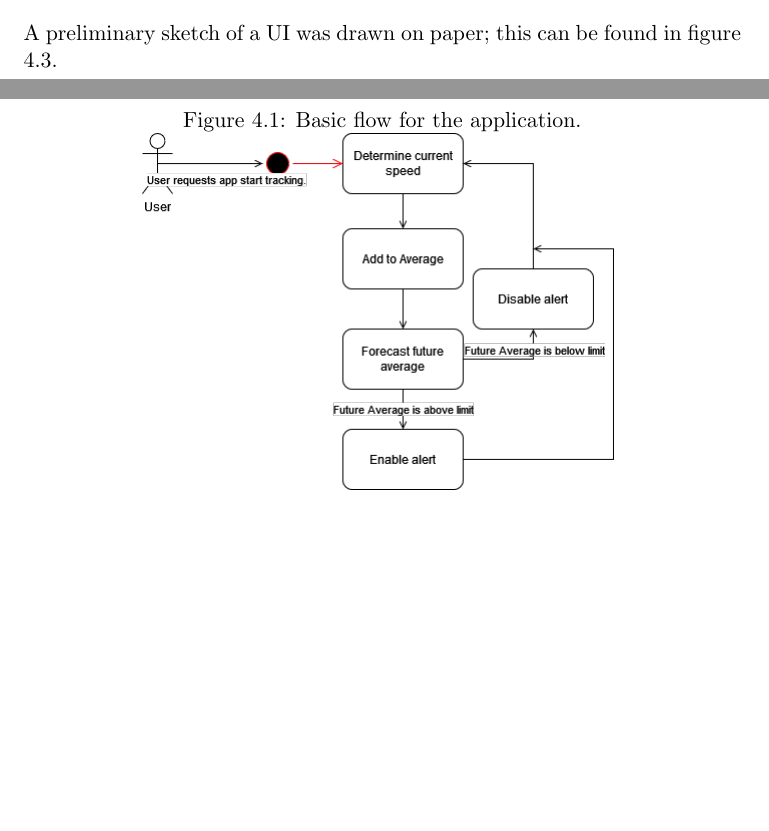
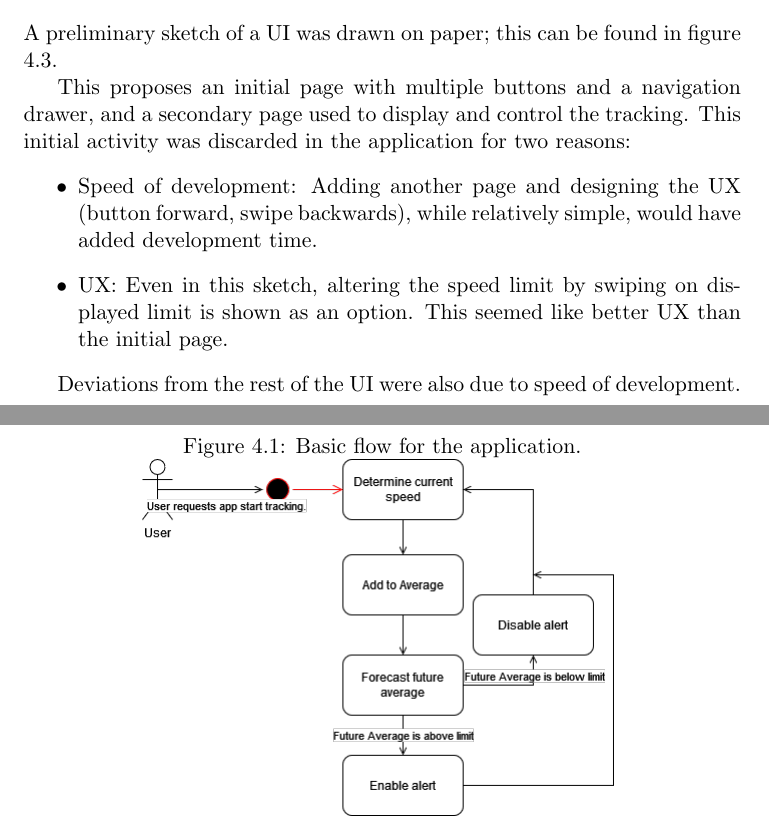
Before and after one commit to fisherthewol/FYP-SmartKart, a LaTeX document (Documents/FinalReport/finalreport.tex): two parts of pages 17 and 18 of 42, joined at a grey line, cut so that both start at the same text, the shorter picture padded with empty space. Compiled offline with pdfLaTeX.

Commit message:
More on UI.

```diff
--- a/Documents/FinalReport/finalreport.tex
+++ b/Documents/FinalReport/finalreport.tex
@@ -272,6 +272,14 @@ A preliminary sketch of a UI was drawn on paper; this can be found in figure \re
 	\label{fig:UIPage}
 	\scalebox{1.0}{\includegraphics{UISketch.png}}
 \end{figure}
+
+This proposes an initial page with multiple buttons and a navigation drawer, and a secondary page used to display and control the tracking. This initial activity was discarded in the application for two reasons:
+\begin{itemize}
+	\item Speed of development: Adding another page and designing the UX (button forward, swipe backwards), while relatively simple, would have added development time.
+	\item UX: Even in this sketch, altering the speed limit by swiping on displayed limit is shown as an option. This seemed like better UX than the initial page.
+\end{itemize}
+
+Deviations from the rest of the UI were also due to speed of development.
 
 \chapter{Technical Development}\label{ch:TechDev}
 While the actual development of code can be found in appendix \ref{app:GitLog}, it is worthwhile discussing, separately to that, justification and reasoning behind certain decisions and implementations, as well as more general discussion about development on Android.
```
